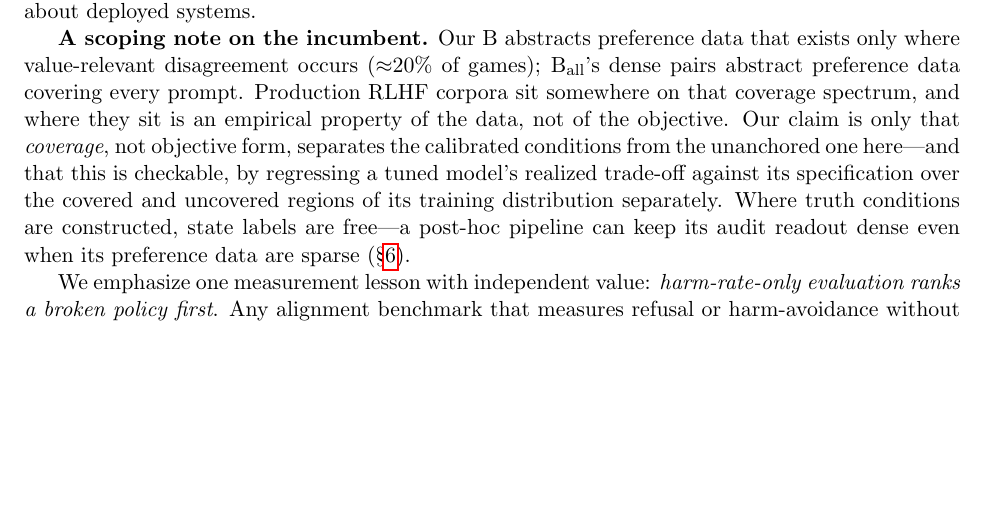
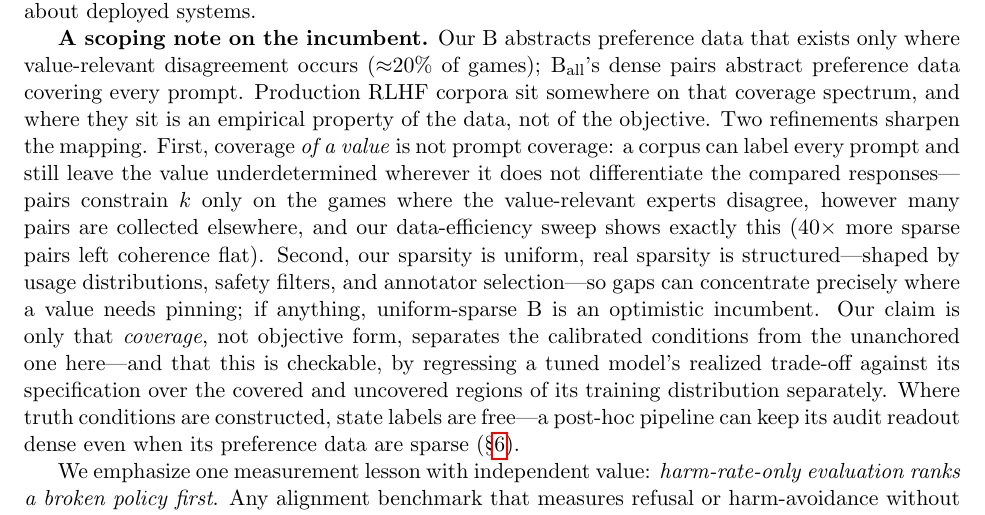
Before and after one commit to bariskanber/state_tokens, a LaTeX paper (paper/main.tex): part of page 18 of 22 before the commit and part of page 18 of 23 after it, cut so that both start at the same text, the shorter picture padded with empty space. Compiled offline with pdfLaTeX.

Commit message:
Scoping note: value-coverage vs prompt-coverage; structured vs uniform sparsity
- A corpus can label every prompt and still leave a value
  underdetermined wherever it does not differentiate the compared
  responses (pairs constrain k only on disagreement games; data-eff
  sweep: 40x more sparse pairs left coherence flat)
- Real sparsity is structured (usage/safety/annotator-shaped), not the
  uniform draw B abstracts; uniform-sparse B is an optimistic incumbent

```diff
--- a/paper/main.tex
+++ b/paper/main.tex
@@ -553,7 +553,7 @@ channel must not share a path with the state it audits.
 
 \textbf{Not demonstrated:} that any of this transfers beyond the DistilBERT bridge (\S\ref{sec:bridge}) to LLMs or safety-relevant scales; that toy ``care'' resembles human care in anything but function; that state tokens solve alignment (our ground truth was constructible---the easy part); that the sparse-vs-dense distinction maps onto any particular production pipeline (see the scoping note below); that C$>$D generalizes across all worlds (established in the 10-seed main world; per-world variation exists); that the pressure ordering holds under adversarial attack or deceptive optimization. The vocabulary-as-interface framing is a design proposal supported by a feasibility study, not a result about deployed systems.
 
-\textbf{A scoping note on the incumbent.} Our B abstracts preference data that exists only where value-relevant disagreement occurs ($\approx$20\% of games); B$_{\mathrm{all}}$'s dense pairs abstract preference data covering every prompt. Production RLHF corpora sit somewhere on that coverage spectrum, and where they sit is an empirical property of the data, not of the objective. Our claim is only that \emph{coverage}, not objective form, separates the calibrated conditions from the unanchored one here---and that this is checkable, by regressing a tuned model's realized trade-off against its specification over the covered and uncovered regions of its training distribution separately. Where truth conditions are constructed, state labels are free---a post-hoc pipeline can keep its audit readout dense even when its preference data are sparse (\S\ref{sec:hard}).
+\textbf{A scoping note on the incumbent.} Our B abstracts preference data that exists only where value-relevant disagreement occurs ($\approx$20\% of games); B$_{\mathrm{all}}$'s dense pairs abstract preference data covering every prompt. Production RLHF corpora sit somewhere on that coverage spectrum, and where they sit is an empirical property of the data, not of the objective. Two refinements sharpen the mapping. First, coverage \emph{of a value} is not prompt coverage: a corpus can label every prompt and still leave the value underdetermined wherever it does not differentiate the compared responses---pairs constrain $k$ only on the games where the value-relevant experts disagree, however many pairs are collected elsewhere, and our data-efficiency sweep shows exactly this (40$\times$ more sparse pairs left coherence flat). Second, our sparsity is uniform, real sparsity is structured---shaped by usage distributions, safety filters, and annotator selection---so gaps can concentrate precisely where a value needs pinning; if anything, uniform-sparse B is an optimistic incumbent. Our claim is only that \emph{coverage}, not objective form, separates the calibrated conditions from the unanchored one here---and that this is checkable, by regressing a tuned model's realized trade-off against its specification over the covered and uncovered regions of its training distribution separately. Where truth conditions are constructed, state labels are free---a post-hoc pipeline can keep its audit readout dense even when its preference data are sparse (\S\ref{sec:hard}).
 
 We emphasize one measurement lesson with independent value: \emph{harm-rate-only evaluation ranks a broken policy first}. Any alignment benchmark that measures refusal or harm-avoidance without measuring delivery of the specified values is at risk of the safe-but-broken failure mode documented in \S\ref{sec:hard}.
 
```
Also changed, not shown: paper/main.pdf.
